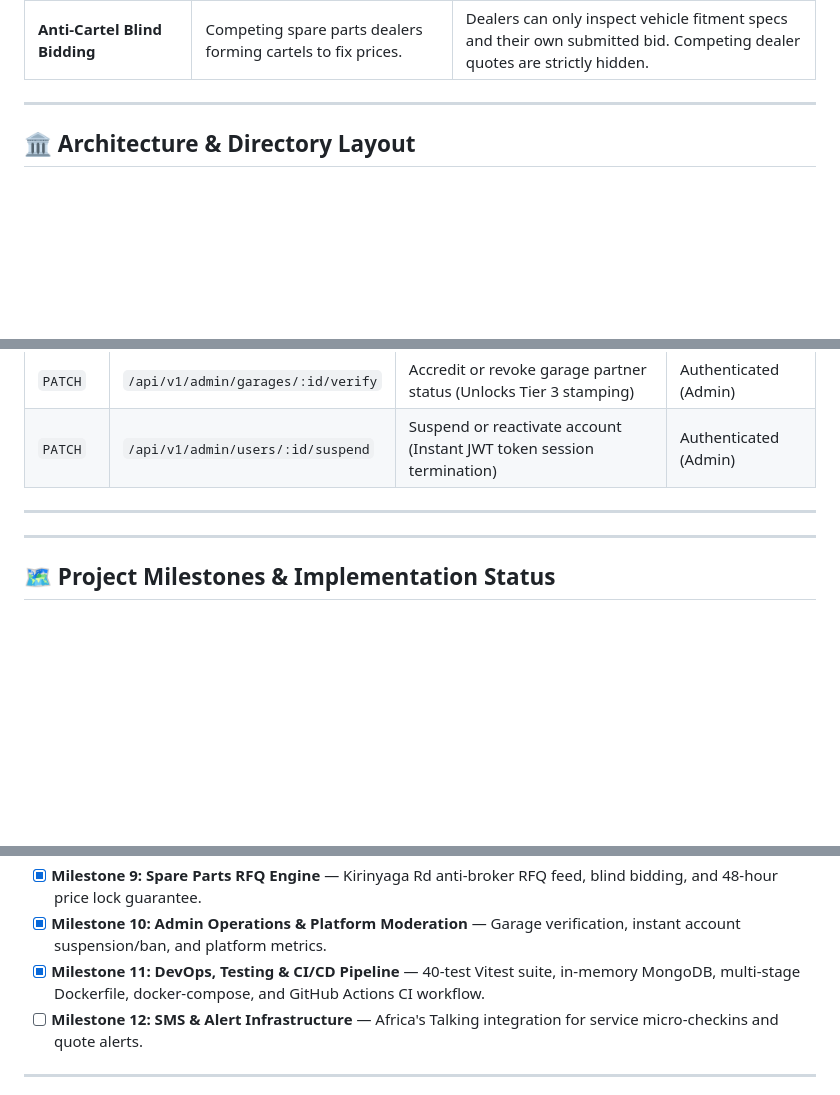
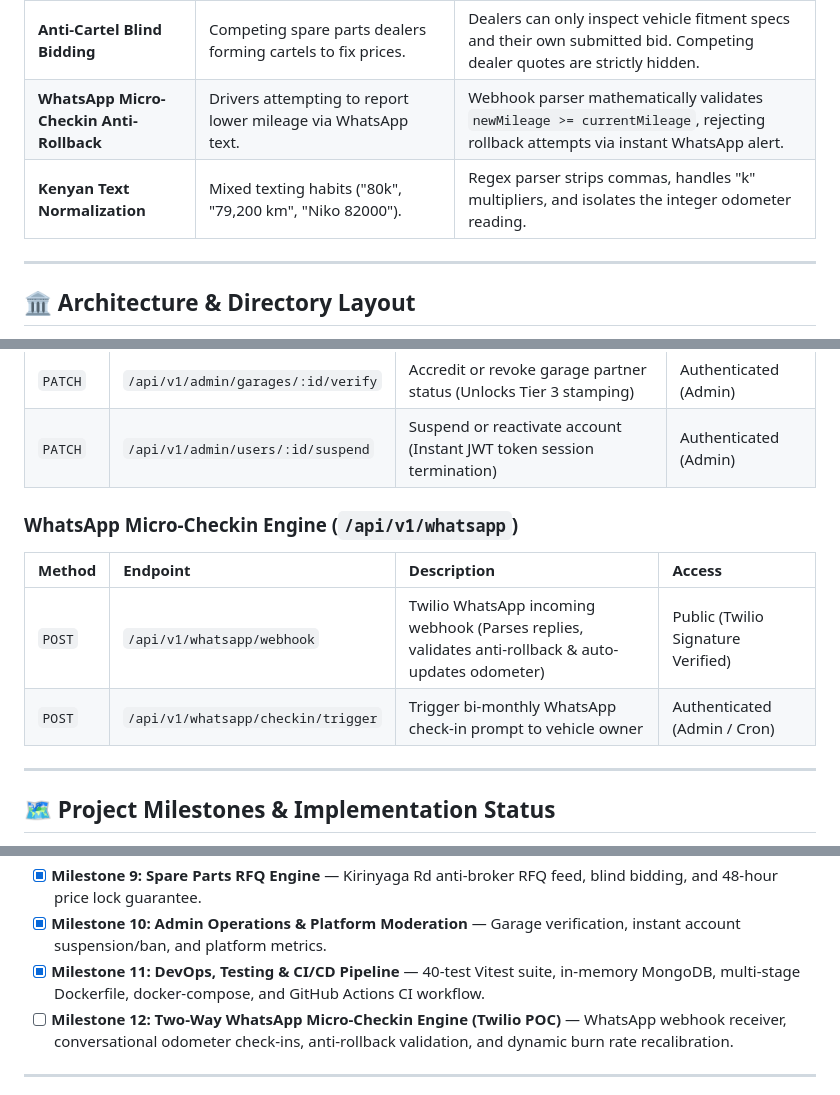
Before and after one commit to musaCODEzz/autolog-backend, a Markdown page: README.md, 3 parts joined by grey strips. Rendered like a GitHub page; blank space fills up the shorter version.

Commit message:
docs(readme): add whatsapp micro-checkin endpoints, anti-fraud defenses, and milestone 12 updates

```diff
--- a/README.md
+++ b/README.md
@@ -65,6 +65,8 @@ Our backend is engineered specifically to prevent exploits in the Nairobi automo
 | **Kirinyaga Rd Broker Elimination** | Street middlemen ("Kamagera") marking up parts 30-50% with knockoffs. | Connects owners and garages directly to vetted parts shops with verified physical location and shelf stock photos. |
 | **"Bei Ilipanda Asubuhi" Bait & Switch** | Dealers quoting cheap on phone and hiking prices upon customer arrival. | Mandatory 48-Hour Price Lock Guarantee (`validUntil = now + 48h`) locked contractually upon quote submission. |
 | **Anti-Cartel Blind Bidding** | Competing spare parts dealers forming cartels to fix prices. | Dealers can only inspect vehicle fitment specs and their own submitted bid. Competing dealer quotes are strictly hidden. |
+| **WhatsApp Micro-Checkin Anti-Rollback** | Drivers attempting to report lower mileage via WhatsApp text. | Webhook parser mathematically validates `newMileage >= currentMileage`, rejecting rollback attempts via instant WhatsApp alert. |
+| **Kenyan Text Normalization** | Mixed texting habits ("80k", "79,200 km", "Niko 82000"). | Regex parser strips commas, handles "k" multipliers, and isolates the integer odometer reading. |
 
 ---
 
@@ -227,7 +229,11 @@ AutoLog KE features interactive **OpenAPI 3.0** documentation:
 | `PATCH` | `/api/v1/admin/garages/:id/verify` | Accredit or revoke garage partner status (Unlocks Tier 3 stamping) | Authenticated (Admin) |
 | `PATCH` | `/api/v1/admin/users/:id/suspend` | Suspend or reactivate account (Instant JWT token session termination) | Authenticated (Admin) |
 
----
+### WhatsApp Micro-Checkin Engine (`/api/v1/whatsapp`)
+| Method | Endpoint | Description | Access |
+| :--- | :--- | :--- | :--- |
+| `POST` | `/api/v1/whatsapp/webhook` | Twilio WhatsApp incoming webhook (Parses replies, validates anti-rollback & auto-updates odometer) | Public (Twilio Signature Verified) |
+| `POST` | `/api/v1/whatsapp/checkin/trigger` | Trigger bi-monthly WhatsApp check-in prompt to vehicle owner | Authenticated (Admin / Cron) |
 
 ---
 
@@ -244,7 +250,7 @@ AutoLog KE features interactive **OpenAPI 3.0** documentation:
 - [x] **Milestone 9: Spare Parts RFQ Engine** — Kirinyaga Rd anti-broker RFQ feed, blind bidding, and 48-hour price lock guarantee.
 - [x] **Milestone 10: Admin Operations & Platform Moderation** — Garage verification, instant account suspension/ban, and platform metrics.
 - [x] **Milestone 11: DevOps, Testing & CI/CD Pipeline** — 40-test Vitest suite, in-memory MongoDB, multi-stage Dockerfile, docker-compose, and GitHub Actions CI workflow.
-- [ ] **Milestone 12: SMS & Alert Infrastructure** — Africa's Talking integration for service micro-checkins and quote alerts.
+- [ ] **Milestone 12: Two-Way WhatsApp Micro-Checkin Engine (Twilio POC)** — WhatsApp webhook receiver, conversational odometer check-ins, anti-rollback validation, and dynamic burn rate recalibration.
 
 ---
 
```
